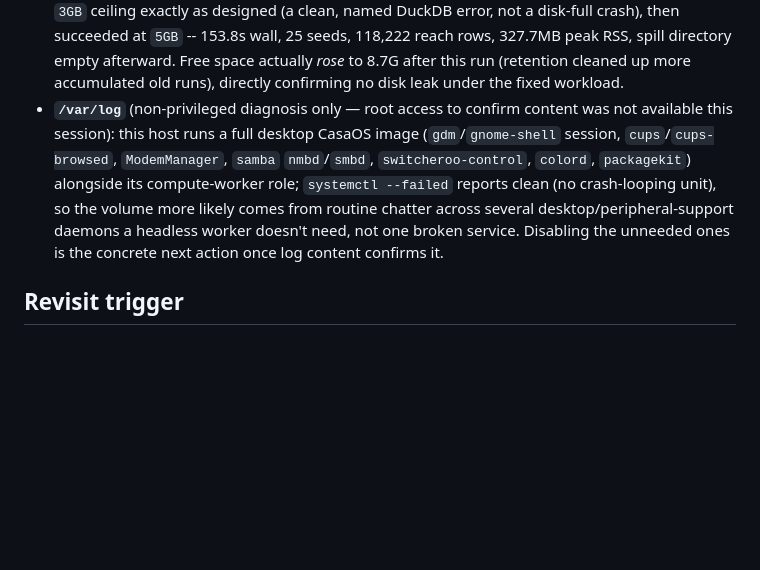
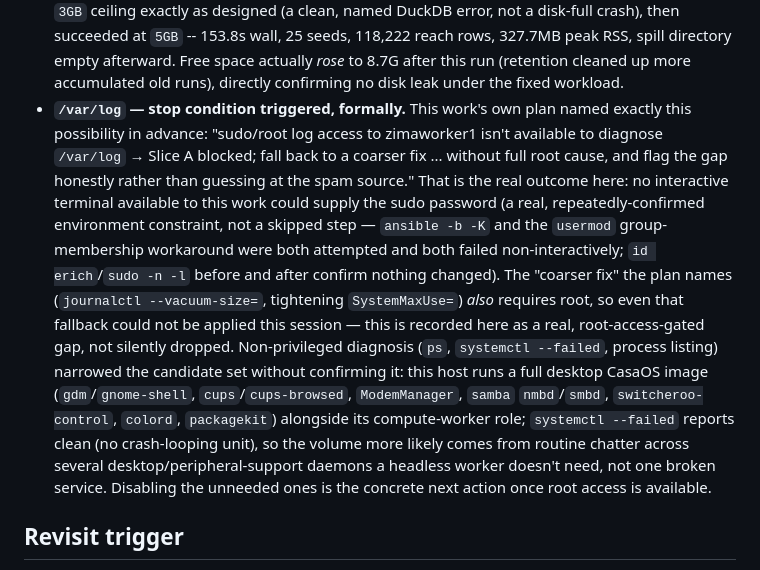
Before and after one commit to edonahue/networked-players, a Markdown page: docs/decisions/0057-zimaworker1-storage-and-capacity-policy.md, the part around the change. GitHub-like rendering; blank space fills up the shorter version.

Commit message:
Clarify ADR 0057: /var/log diagnosis is a formally-triggered stop condition, not a skipped step (#87)
Makes explicit what was already true in substance: no interactive
terminal available to this work could supply zimaworker1's sudo
password (both -K interactive prompt and a usermod group-membership
workaround were attempted and failed non-interactively, confirmed
before and after via id/sudo -n -l). The plan's own stop-condition
language for exactly this case, including its "coarser fix" fallback
(which itself needs root and so also couldn't be applied), is now
quoted directly against the real outcome.

Co-authored-by: Erich Donahue <erichdonahue@gmail.com>
Co-authored-by: Claude Sonnet 5 <noreply@anthropic.com>

```diff
--- a/docs/decisions/0057-zimaworker1-storage-and-capacity-policy.md
+++ b/docs/decisions/0057-zimaworker1-storage-and-capacity-policy.md
@@ -183,15 +183,29 @@ Real, live-verified against zimaworker1:
   directory empty afterward. Free space actually *rose* to 8.7G after this
   run (retention cleaned up more accumulated old runs), directly
   confirming no disk leak under the fixed workload.
-- **`/var/log`** (non-privileged diagnosis only — root access to confirm
-  content was not available this session): this host runs a full desktop
-  CasaOS image (`gdm`/`gnome-shell` session, `cups`/`cups-browsed`,
+- **`/var/log` — stop condition triggered, formally.** This work's own
+  plan named exactly this possibility in advance: "sudo/root log access to
+  zimaworker1 isn't available to diagnose `/var/log` → Slice A blocked;
+  fall back to a coarser fix ... without full root cause, and flag the gap
+  honestly rather than guessing at the spam source." That is the real
+  outcome here: no interactive terminal available to this work could
+  supply the sudo password (a real, repeatedly-confirmed environment
+  constraint, not a skipped step — `ansible -b -K` and the `usermod`
+  group-membership workaround were both attempted and both failed
+  non-interactively; `id erich`/`sudo -n -l` before and after confirm
+  nothing changed). The "coarser fix" the plan names
+  (`journalctl --vacuum-size=`, tightening `SystemMaxUse=`) *also* requires
+  root, so even that fallback could not be applied this session — this is
+  recorded here as a real, root-access-gated gap, not silently dropped.
+  Non-privileged diagnosis (`ps`, `systemctl --failed`, process listing)
+  narrowed the candidate set without confirming it: this host runs a full
+  desktop CasaOS image (`gdm`/`gnome-shell`, `cups`/`cups-browsed`,
   `ModemManager`, `samba` `nmbd`/`smbd`, `switcheroo-control`, `colord`,
   `packagekit`) alongside its compute-worker role; `systemctl --failed`
   reports clean (no crash-looping unit), so the volume more likely comes
   from routine chatter across several desktop/peripheral-support daemons a
   headless worker doesn't need, not one broken service. Disabling the
-  unneeded ones is the concrete next action once log content confirms it.
+  unneeded ones is the concrete next action once root access is available.
 
 ## Revisit trigger
 
```
